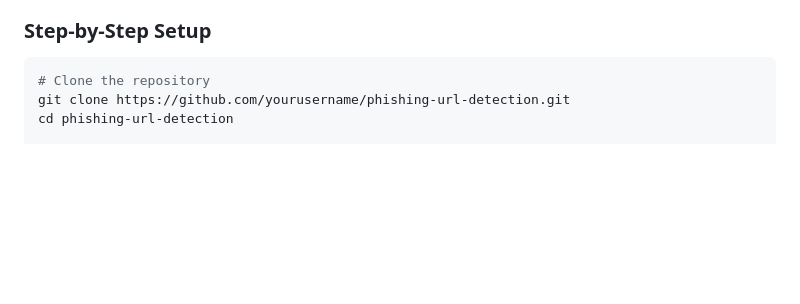
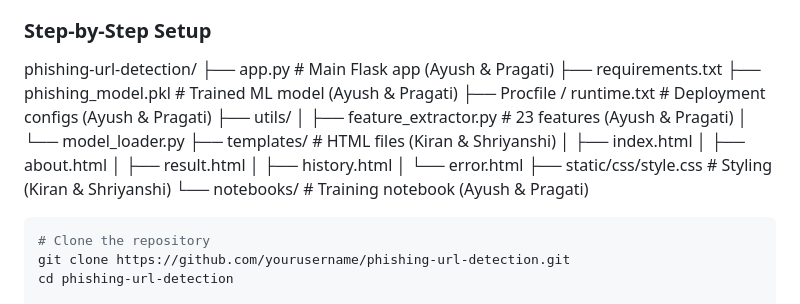
Before and after one commit to Ayush-Kumar-45/Phishing-URL-Detection, a Markdown page: README.md, the part around the change. GitHub-like rendering; blank space fills up the shorter version.

````diff
--- a/README.md
+++ b/README.md
@@ -179,6 +179,22 @@ All team members collaborated on integration, debugging, and project presentatio
 - Virtual environment (recommended)
 
 ### Step-by-Step Setup
+phishing-url-detection/
+├── app.py                          # Main Flask app (Ayush & Pragati)
+├── requirements.txt
+├── phishing_model.pkl              # Trained ML model (Ayush & Pragati)
+├── Procfile / runtime.txt          # Deployment configs (Ayush & Pragati)
+├── utils/
+│   ├── feature_extractor.py        # 23 features (Ayush & Pragati)
+│   └── model_loader.py
+├── templates/                      # HTML files (Kiran & Shriyanshi)
+│   ├── index.html
+│   ├── about.html
+│   ├── result.html
+│   ├── history.html
+│   └── error.html
+├── static/css/style.css            # Styling (Kiran & Shriyanshi)
+└── notebooks/                      # Training notebook (Ayush & Pragati)
 
 ```bash
 # Clone the repository
````
